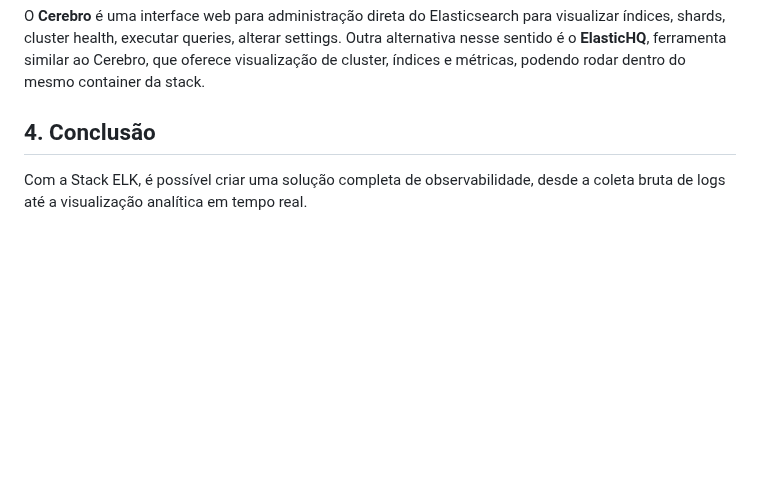
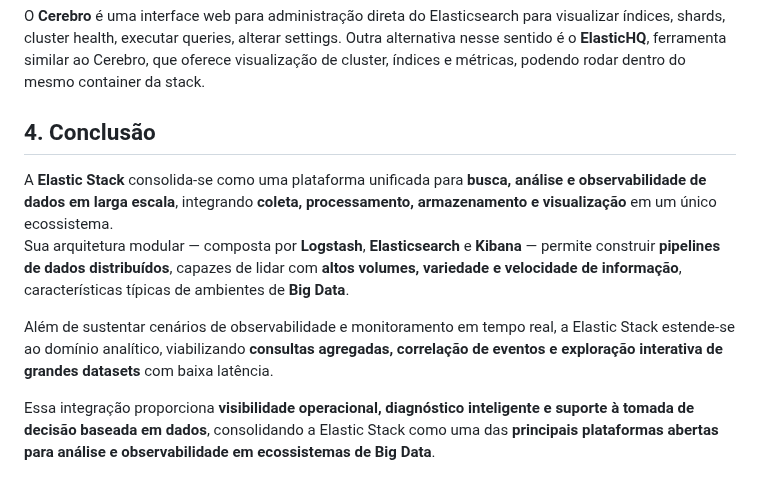
Before and after one commit to klaytoncastro/idp-bigdata, a Markdown page: elastic/README.md, the part around one of its changes. Drawn GitHub-style; blank space fills up the shorter version.

```diff
--- a/elastic/README.md
+++ b/elastic/README.md
@@ -268,7 +265,11 @@ Outra importante ferramenta é o **APM Server**, componente da Elastic para APM
 
 O **Cerebro** é uma interface web para administração direta do Elasticsearch para visualizar índices, shards, cluster health, executar queries, alterar settings. Outra alternativa nesse sentido é o **ElasticHQ**, ferramenta similar ao Cerebro, que oferece visualização de cluster, índices e métricas, podendo rodar dentro do mesmo container da stack.
 
-
 ## 4. Conclusão
 
-Com a Stack ELK, é possível criar uma solução completa de observabilidade, desde a coleta bruta de logs até a visualização analítica em tempo real.
+A **Elastic Stack** consolida-se como uma plataforma unificada para **busca, análise e observabilidade de dados em larga escala**, integrando **coleta, processamento, armazenamento e visualização** em um único ecossistema.
+Sua arquitetura modular — composta por **Logstash**, **Elasticsearch** e **Kibana** — permite construir **pipelines de dados distribuídos**, capazes de lidar com **altos volumes, variedade e velocidade de informação**, características típicas de ambientes de **Big Data**.
+
+Além de sustentar cenários de observabilidade e monitoramento em tempo real, a Elastic Stack estende-se ao domínio analítico, viabilizando **consultas agregadas, correlação de eventos e exploração interativa de grandes datasets** com baixa latência.
+
+Essa integração proporciona **visibilidade operacional, diagnóstico inteligente e suporte à tomada de decisão baseada em dados**, consolidando a Elastic Stack como uma das **principais plataformas abertas para análise e observabilidade em ecossistemas de Big Data**.
```
Also changed, not shown: other parts of elastic/README.md (+5 -8 lines).
